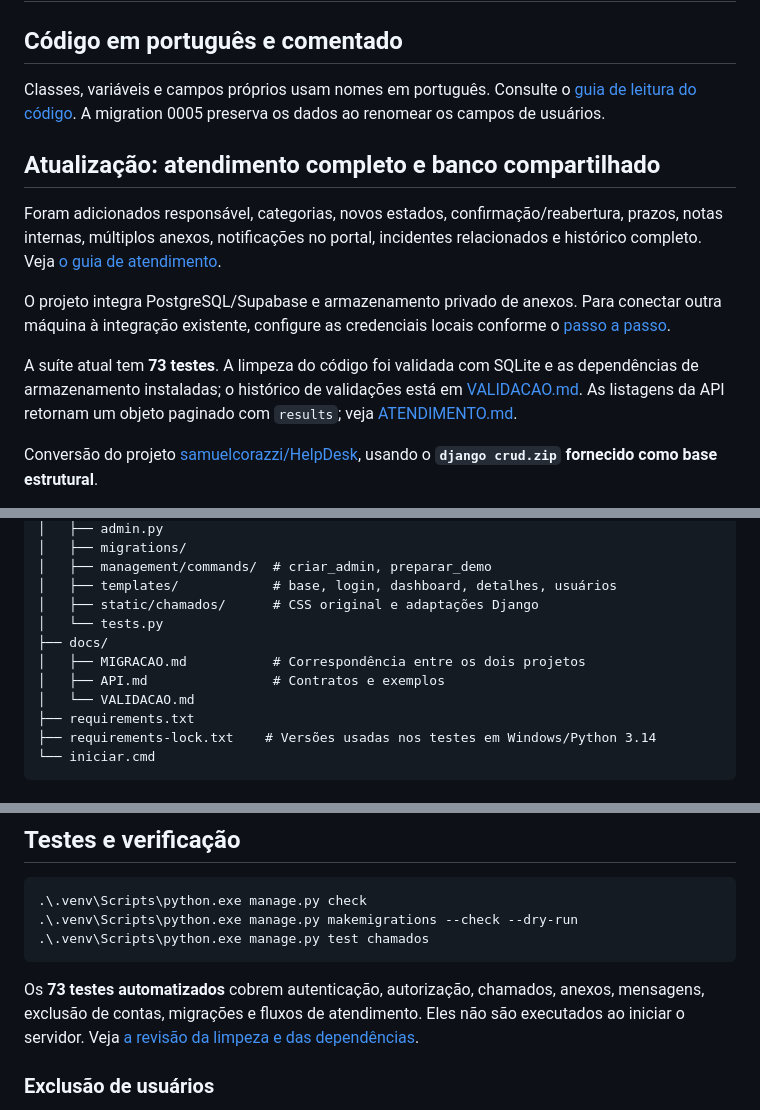
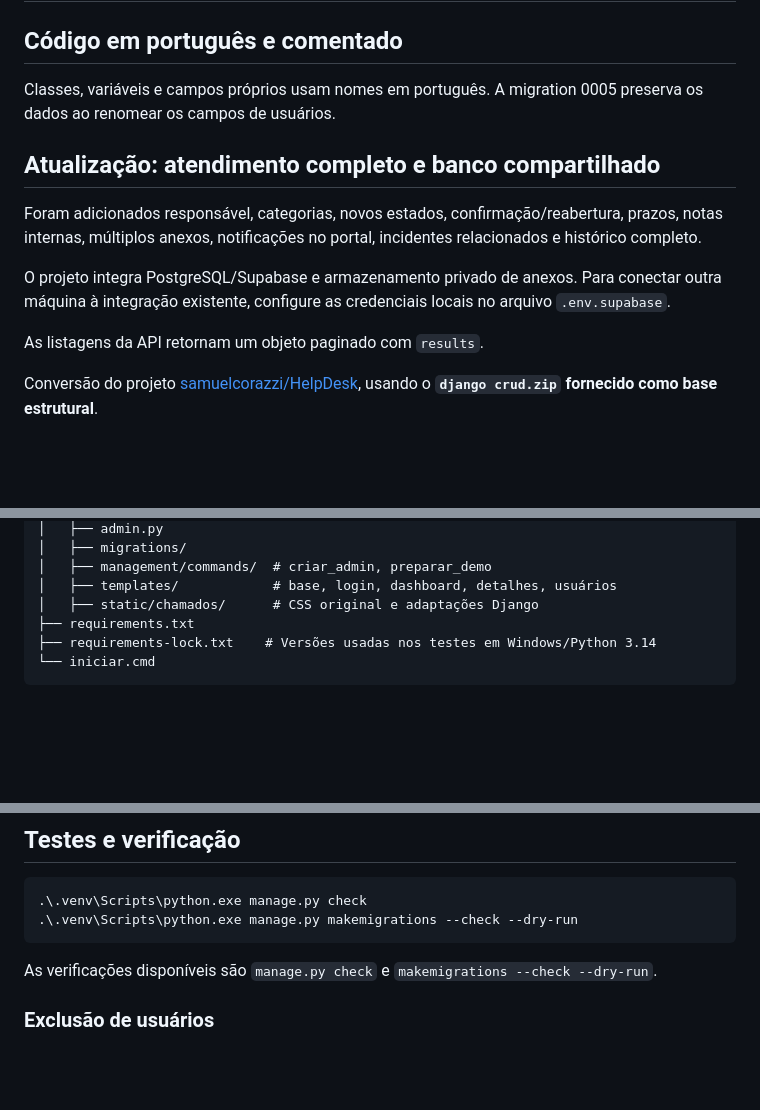
Before and after one commit to RafaelHenriqueg2/HelpDesk-Django, a Markdown page: README.md, 3 parts joined by grey strips. GitHub-like rendering; blank space fills up the shorter version.

Commit message:
atualizacao do README apos limpeza

````diff
--- a/README.md
+++ b/README.md
@@ -2,15 +2,15 @@
 
 ## Código em português e comentado
 
-Classes, variáveis e campos próprios usam nomes em português. Consulte o [guia de leitura do código](docs/CODIGO_COMENTADO.md). A migration 0005 preserva os dados ao renomear os campos de usuários.
+Classes, variáveis e campos próprios usam nomes em português. A migration 0005 preserva os dados ao renomear os campos de usuários.
 
 ## Atualização: atendimento completo e banco compartilhado
 
-Foram adicionados responsável, categorias, novos estados, confirmação/reabertura, prazos, notas internas, múltiplos anexos, notificações no portal, incidentes relacionados e histórico completo. Veja [o guia de atendimento](docs/ATENDIMENTO.md).
+Foram adicionados responsável, categorias, novos estados, confirmação/reabertura, prazos, notas internas, múltiplos anexos, notificações no portal, incidentes relacionados e histórico completo.
 
-O projeto integra PostgreSQL/Supabase e armazenamento privado de anexos. Para conectar outra máquina à integração existente, configure as credenciais locais conforme o [passo a passo](docs/SUPABASE.md).
+O projeto integra PostgreSQL/Supabase e armazenamento privado de anexos. Para conectar outra máquina à integração existente, configure as credenciais locais no arquivo `.env.supabase`.
 
-A suíte atual tem **73 testes**. A limpeza do código foi validada com SQLite e as dependências de armazenamento instaladas; o histórico de validações está em [VALIDACAO.md](docs/VALIDACAO.md). As listagens da API retornam um objeto paginado com `results`; veja [ATENDIMENTO.md](docs/ATENDIMENTO.md).
+As listagens da API retornam um objeto paginado com `results`.
 
 Conversão do projeto [samuelcorazzi/HelpDesk](https://github.com/samuelcorazzi/HelpDesk), usando o **`django crud.zip` fornecido como base estrutural**.
 
@@ -121,11 +121,6 @@ HelpDesk-Django/
 │   ├── management/commands/  # criar_admin, preparar_demo
 │   ├── templates/            # base, login, dashboard, detalhes, usuários
 │   ├── static/chamados/      # CSS original e adaptações Django
-│   └── tests.py
-├── docs/
-│   ├── MIGRACAO.md           # Correspondência entre os dois projetos
-│   ├── API.md                # Contratos e exemplos
-│   └── VALIDACAO.md
 ├── requirements.txt
 ├── requirements-lock.txt    # Versões usadas nos testes em Windows/Python 3.14
 └── iniciar.cmd
@@ -176,10 +171,9 @@ O segredo de desenvolvimento é gerado em `.django-secret` e ignorado pelo Git.
 ```powershell
 .\.venv\Scripts\python.exe manage.py check
 .\.venv\Scripts\python.exe manage.py makemigrations --check --dry-run
-.\.venv\Scripts\python.exe manage.py test chamados
 ```
 
-Os **73 testes automatizados** cobrem autenticação, autorização, chamados, anexos, mensagens, exclusão de contas, migrações e fluxos de atendimento. Eles não são executados ao iniciar o servidor. Veja [a revisão da limpeza e das dependências](docs/LIMPEZA.md).
+As verificações disponíveis são `manage.py check` e `makemigrations --check --dry-run`.
 
 ### Exclusão de usuários
 
````
Also changed, not shown: other parts of README.md (+1 -1 lines).
